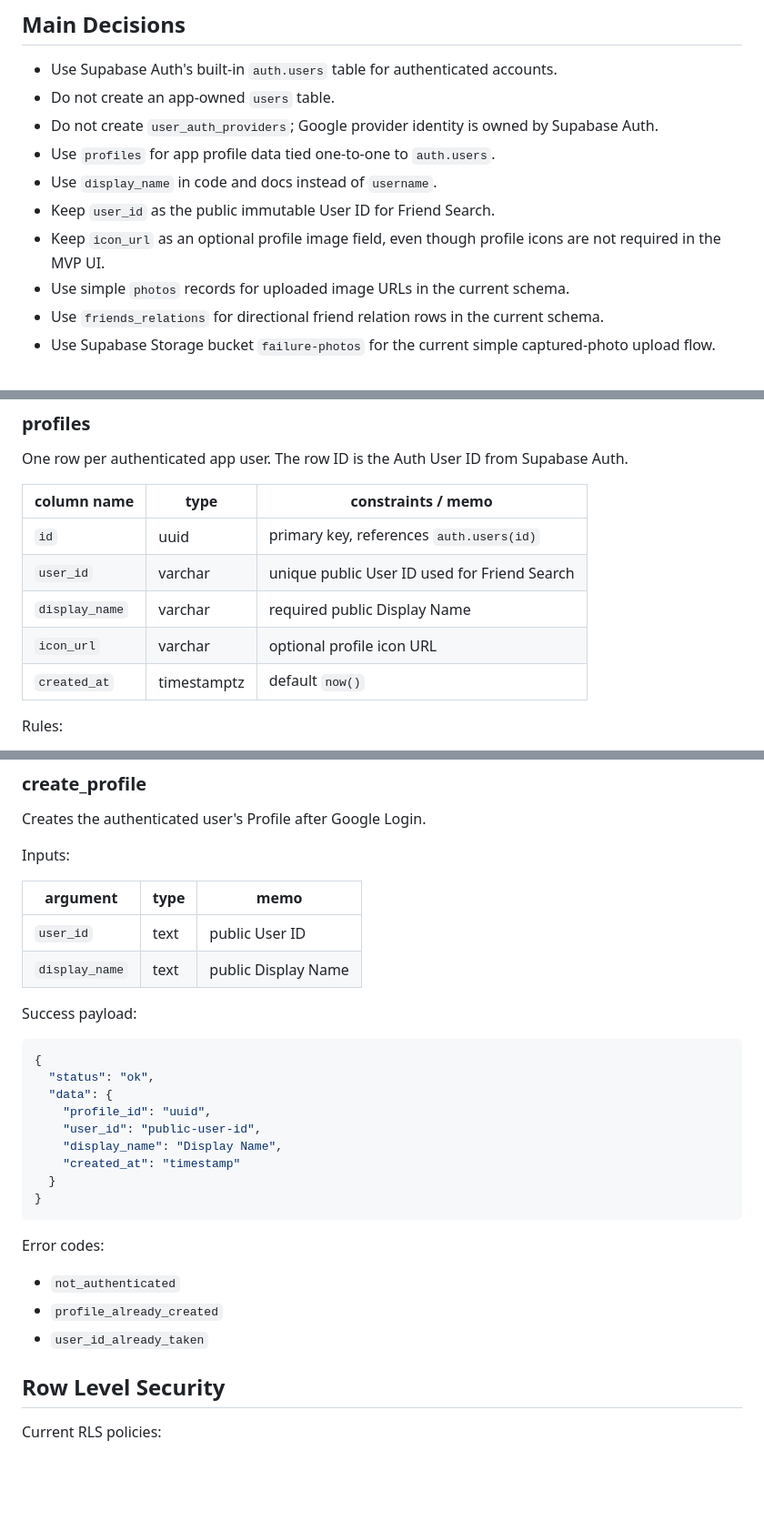
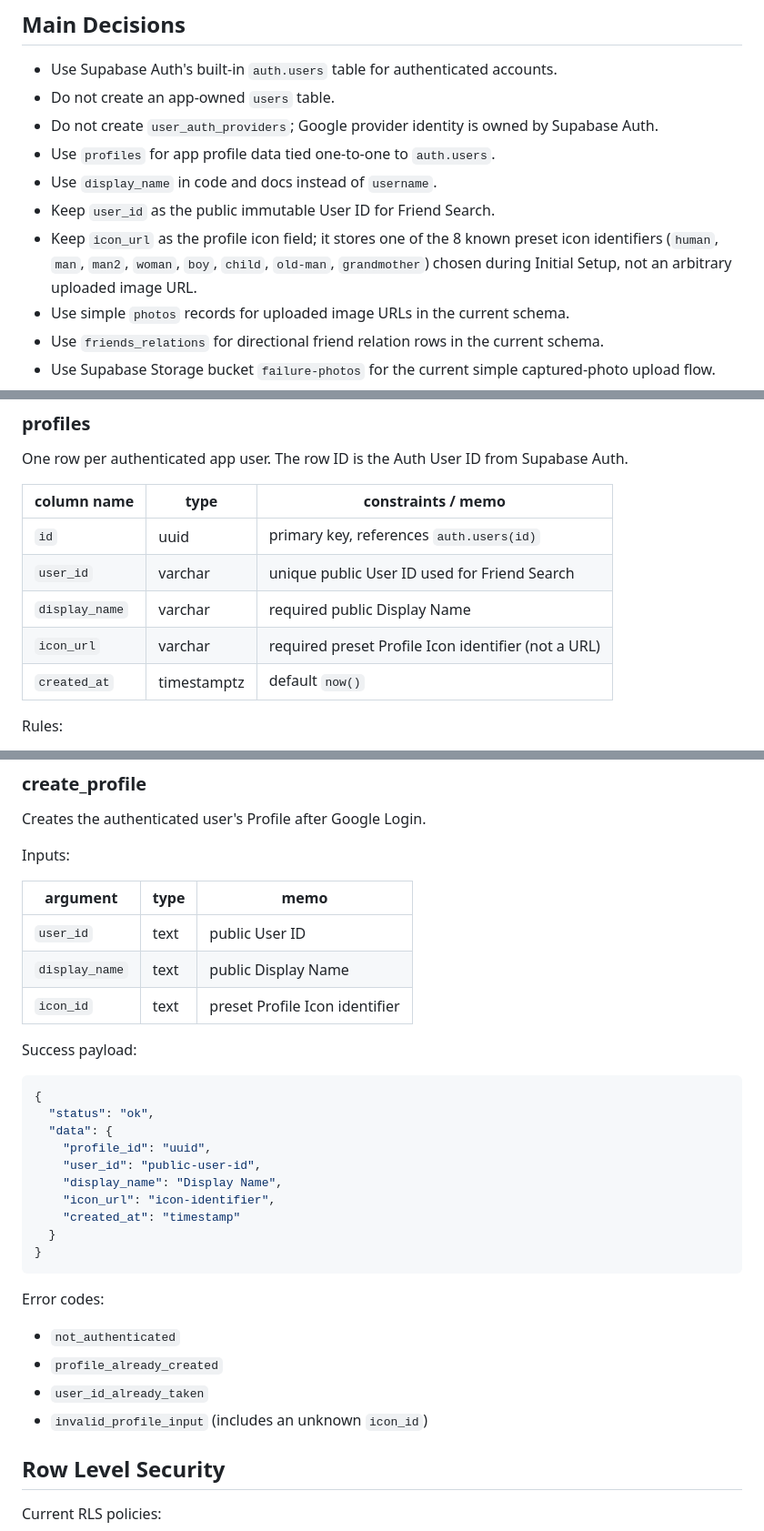
Before and after one commit to handsomeK-code/sleepy-face, a Markdown page: docs/database_design.md, 3 parts joined by grey strips. Shown at 91% size. Drawn GitHub-style; blank space fills up the shorter version.

```diff
--- a/docs/database_design.md
+++ b/docs/database_design.md
@@ -14,7 +14,7 @@ The current online Supabase setup is intentionally smaller than the full product
 - Use `profiles` for app profile data tied one-to-one to `auth.users`.
 - Use `display_name` in code and docs instead of `username`.
 - Keep `user_id` as the public immutable User ID for Friend Search.
-- Keep `icon_url` as an optional profile image field, even though profile icons are not required in the MVP UI.
+- Keep `icon_url` as the profile icon field; it stores one of the 8 known preset icon identifiers (`human`, `man`, `man2`, `woman`, `boy`, `child`, `old-man`, `grandmother`) chosen during Initial Setup, not an arbitrary uploaded image URL.
 - Use simple `photos` records for uploaded image URLs in the current schema.
 - Use `friends_relations` for directional friend relation rows in the current schema.
 - Use Supabase Storage bucket `failure-photos` for the current simple captured-photo upload flow.
@@ -31,7 +31,7 @@ One row per authenticated app user. The row ID is the Auth User ID from Supabase
 | `id`         | uuid        | primary key, references `auth.users(id)`               |
 | `user_id`    | varchar     | unique public User ID used for Friend Search           |
 | `display_name` | varchar  | required public Display Name                           |
-| `icon_url`   | varchar     | optional profile icon URL                              |
+| `icon_url`   | varchar     | required preset Profile Icon identifier (not a URL)    |
 | `created_at` | timestamptz | default `now()`                                        |
 
 Rules:
@@ -98,6 +98,7 @@ Inputs:
 | -------------- | ---- | ----------------------------- |
 | `user_id`      | text | public User ID                |
 | `display_name` | text | public Display Name           |
+| `icon_id`      | text | preset Profile Icon identifier |
 
 Success payload:
 
@@ -108,6 +109,7 @@ Success payload:
     "profile_id": "uuid",
     "user_id": "public-user-id",
     "display_name": "Display Name",
+    "icon_url": "icon-identifier",
     "created_at": "timestamp"
   }
 }
@@ -118,6 +120,7 @@ Error codes:
 - `not_authenticated`
 - `profile_already_created`
 - `user_id_already_taken`
+- `invalid_profile_input` (includes an unknown `icon_id`)
 
 ## Row Level Security
 
```
Also changed, not shown: docs/api_contract.md (+5 -2 lines).
